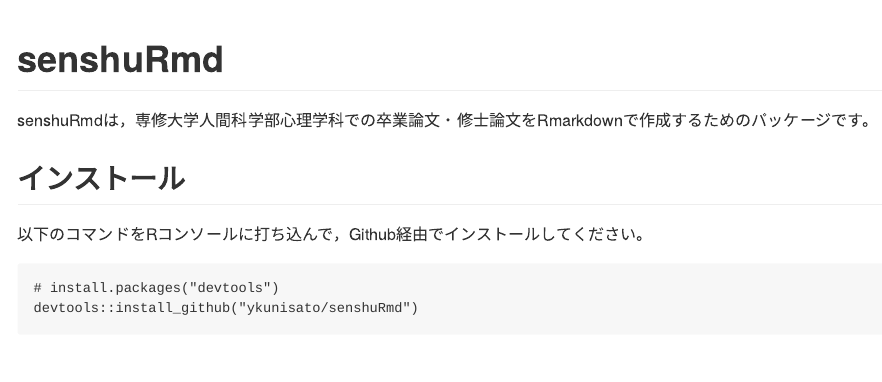
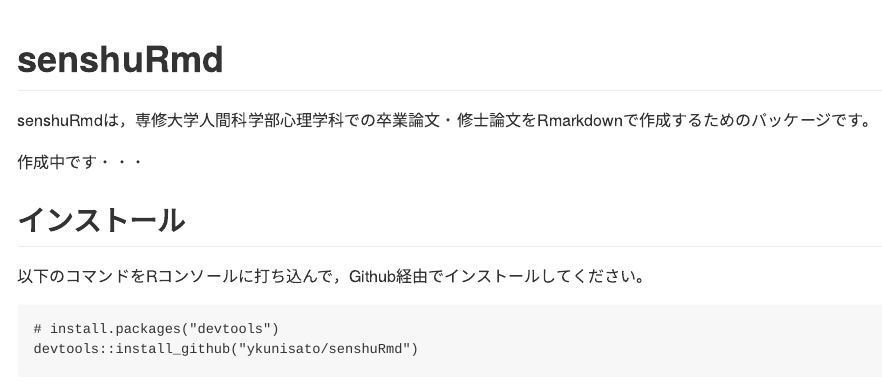
Before and after one commit to ykunisato/senshuRmd, an R Markdown document (README.Rmd): the page in a window 1100 px wide, from its top. The pictures show the output file README.md that the author committed with the source, drawn offline in the style of GitHub.

Commit message:
update README

```diff
--- a/README.Rmd
+++ b/README.Rmd
@@ -20,6 +20,8 @@
 
 senshuRmdは，専修大学人間科学部心理学科での卒業論文・修士論文をRmarkdownで作成するためのパッケージです。
 
+作成中です・・・
+
 ## インストール
 
 以下のコマンドをRコンソールに打ち込んで，Github経由でインストールしてください。
```
Also changed, not shown: README.md.
